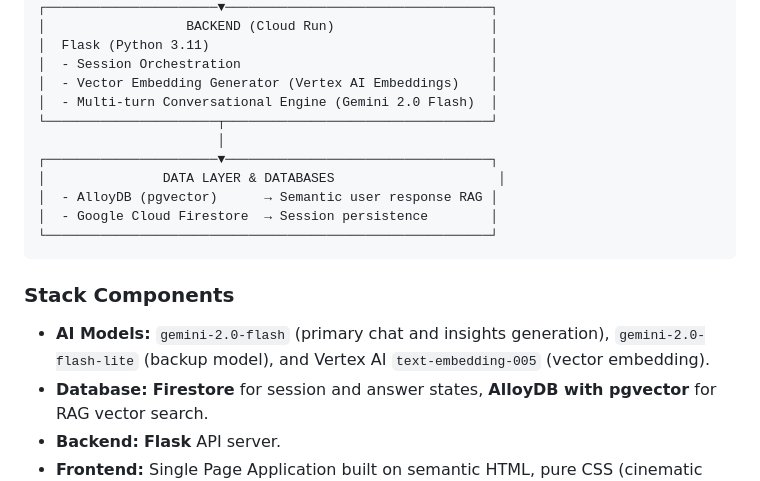
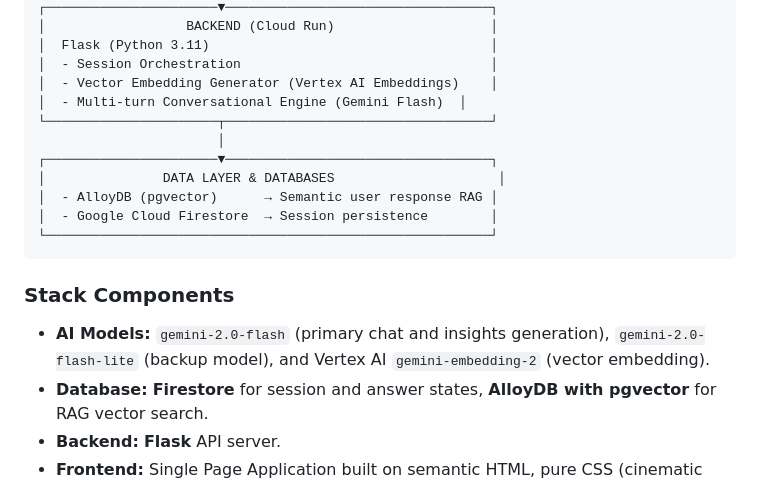
Before and after one commit to Abhi-AIML/LifeTrace, a Markdown page: README.md, the part around the change. Drawn GitHub-style.

````diff
--- a/README.md
+++ b/README.md
@@ -82,7 +82,7 @@ Demonstrates the aggregation of anonymous behavioral patterns at a community lev
 │  Flask (Python 3.11)                                    │
 │  - Session Orchestration                                │
 │  - Vector Embedding Generator (Vertex AI Embeddings)    │
-│  - Multi-turn Conversational Engine (Gemini 2.0 Flash)  │
+│  - Multi-turn Conversational Engine (Gemini Flash)  │
 └──────────────────────┬──────────────────────────────────┘
                        │
 ┌──────────────────────▼──────────────────────────────────┐
@@ -93,7 +93,7 @@ Demonstrates the aggregation of anonymous behavioral patterns at a community lev
 ```
 
 ### Stack Components
-*   **AI Models:** `gemini-2.0-flash` (primary chat and insights generation), `gemini-2.0-flash-lite` (backup model), and Vertex AI `text-embedding-005` (vector embedding).
+*   **AI Models:** `gemini-2.0-flash` (primary chat and insights generation), `gemini-2.0-flash-lite` (backup model), and Vertex AI `gemini-embedding-2` (vector embedding).
 *   **Database:** **Firestore** for session and answer states, **AlloyDB with pgvector** for RAG vector search.
 *   **Backend:** **Flask** API server.
 *   **Frontend:** Single Page Application built on semantic HTML, pure CSS (cinematic dark mode), and Vanilla JavaScript.
````
